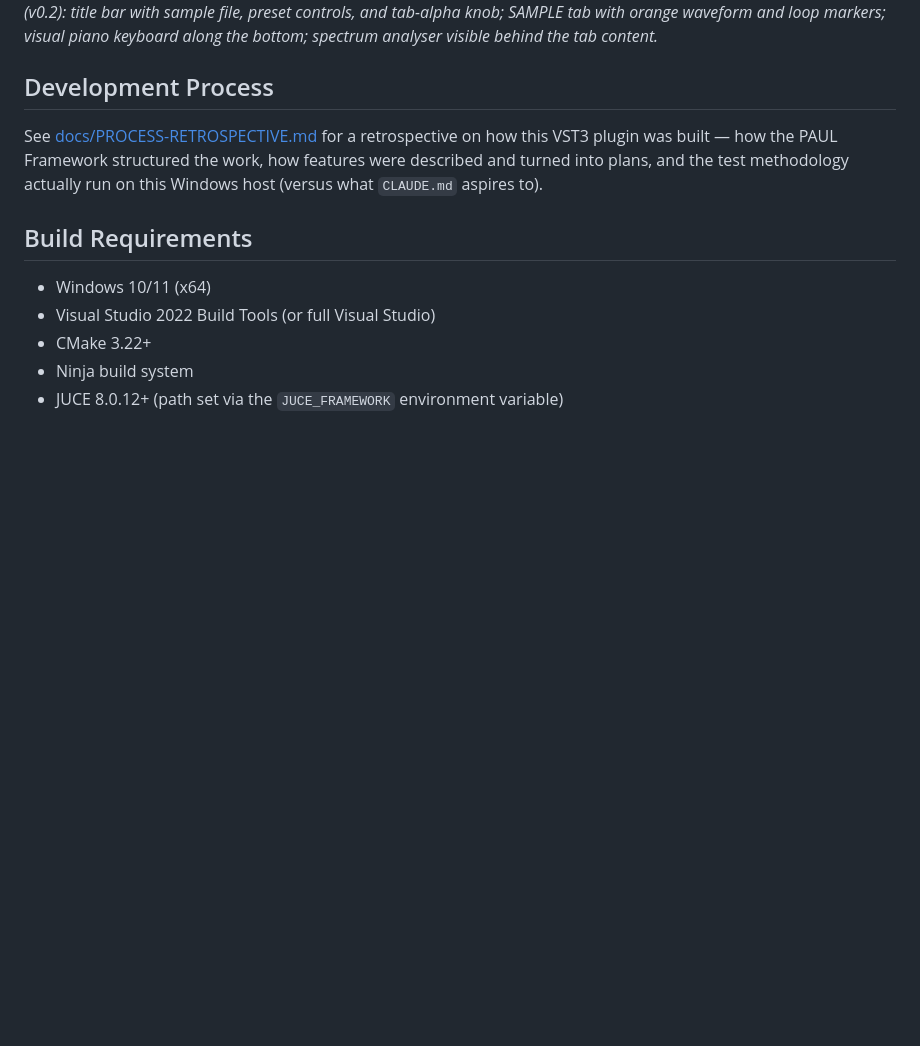
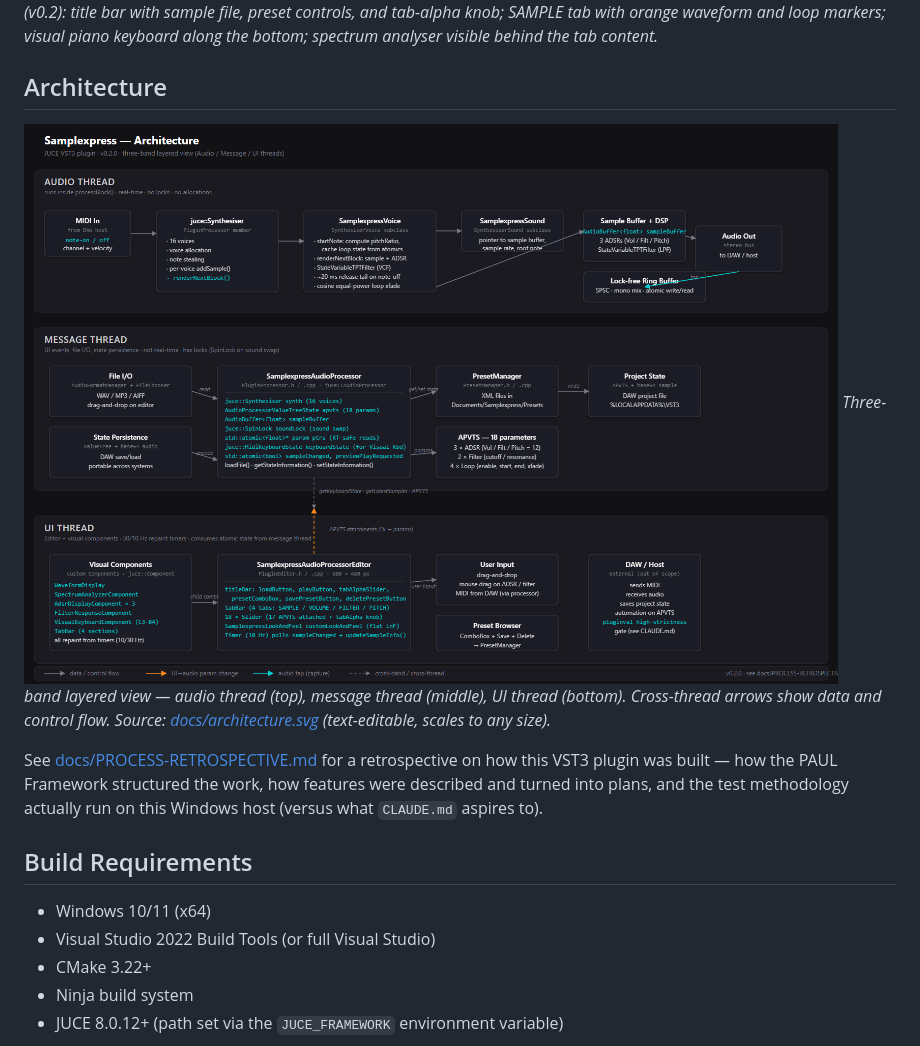
Before and after one commit to ideiudicibus/Samplexpress-VST-Plugin, a Markdown page: README.md, the part around the change. Drawn GitHub-style; pictures changed too: docs/architecture.png (added); blank space fills up the shorter version.

Commit message:
docs: add architecture diagram (SVG + PNG)
docs/architecture.svg (new)
- Three-band layered view: Audio / Message / UI threads
- Every class box names its source file (PluginProcessor.h/.cpp,
  PluginEditor.h/.cpp, SamplexpressVoice.h/.cpp, PresetManager.h/.cpp,
  etc.) so the diagram is traceable to the codebase
- Cross-thread arrows: solid grey for data/control flow, orange
  dashed for UI->APVTS parameter changes, cyan for the audio tap
  into the lock-free ring buffer, grey dashed for cross-band reads
- Verified counts: 16 voices, 18 APVTS parameters (4 vol + 6 filt
  + 4 pitch + 4 loop), 18 sliders (17 APVTS-attached + tabAlpha)

docs/architecture.png (new)
- 1600x1100 PNG render of the SVG, produced via headless Edge
- Kept in sync with the SVG; the SVG remains the canonical source

README.md
- New "Architecture" section between Screenshots and Development
  Process, embedding the PNG with a one-line caption and a link
  to the SVG for the text-editable source

Co-Authored-By: Claude Opus 4.7 <noreply@anthropic.com>

```diff
--- a/README.md
+++ b/README.md
@@ -24,7 +24,10 @@ Current version: **v0.2.0** (Interactive UI).
 ![Samplexpress v0.2 main UI](docs/screenshot_v0.2_main.png)
 *Main interface (v0.2): title bar with sample file, preset controls, and tab-alpha knob; SAMPLE tab with orange waveform and loop markers; visual piano keyboard along the bottom; spectrum analyser visible behind the tab content.*
 
-## Development Process
+## Architecture
+
+![Architecture diagram](docs/architecture.png)
+*Three-band layered view — audio thread (top), message thread (middle), UI thread (bottom). Cross-thread arrows show data and control flow. Source: [docs/architecture.svg](docs/architecture.svg) (text-editable, scales to any size).*
 
 See [docs/PROCESS-RETROSPECTIVE.md](docs/PROCESS-RETROSPECTIVE.md) for a retrospective on how this VST3 plugin was built — how the PAUL Framework structured the work, how features were described and turned into plans, and the test methodology actually run on this Windows host (versus what `CLAUDE.md` aspires to).
 
```
Also changed, not shown: 1 other file.
